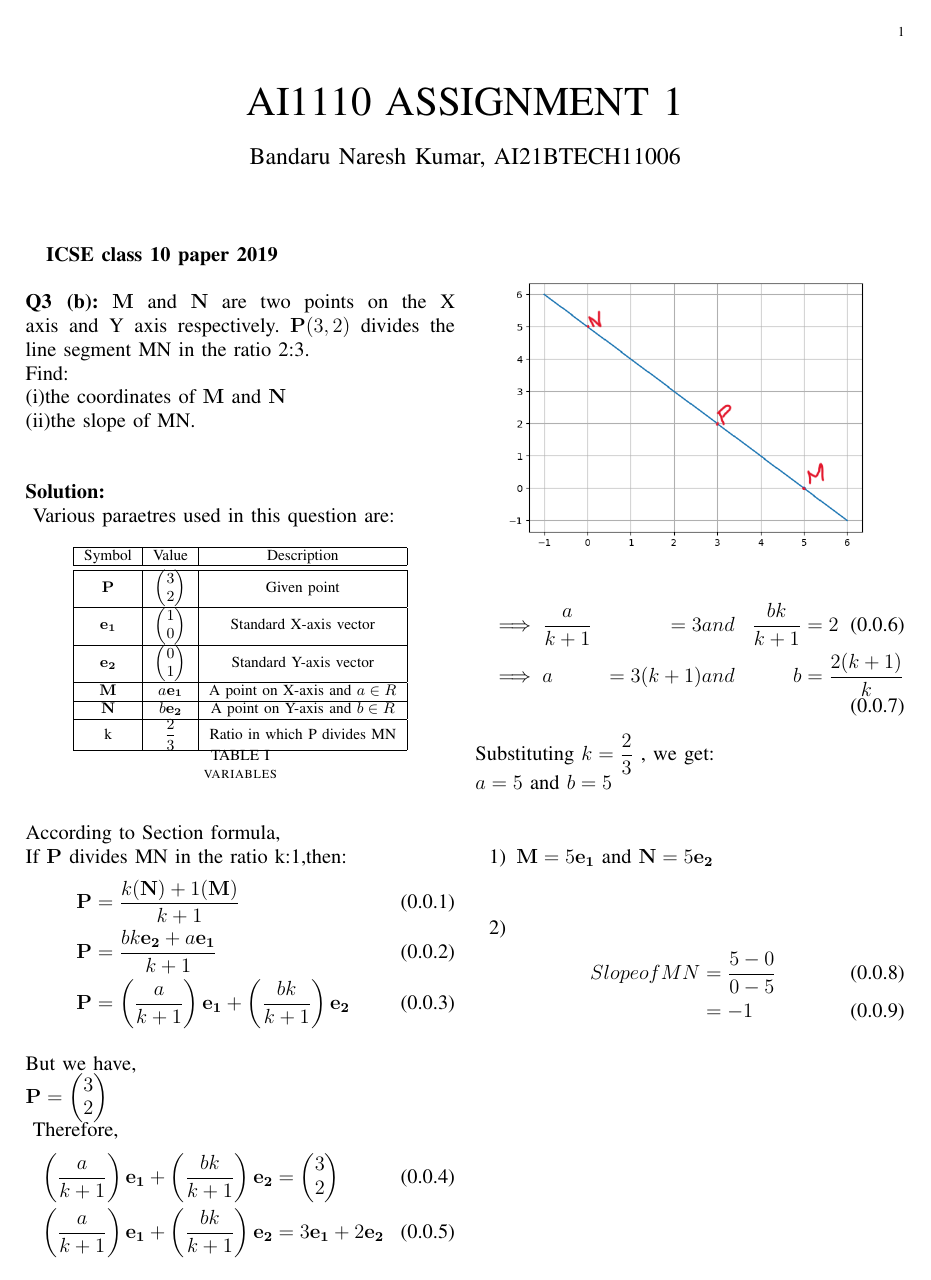
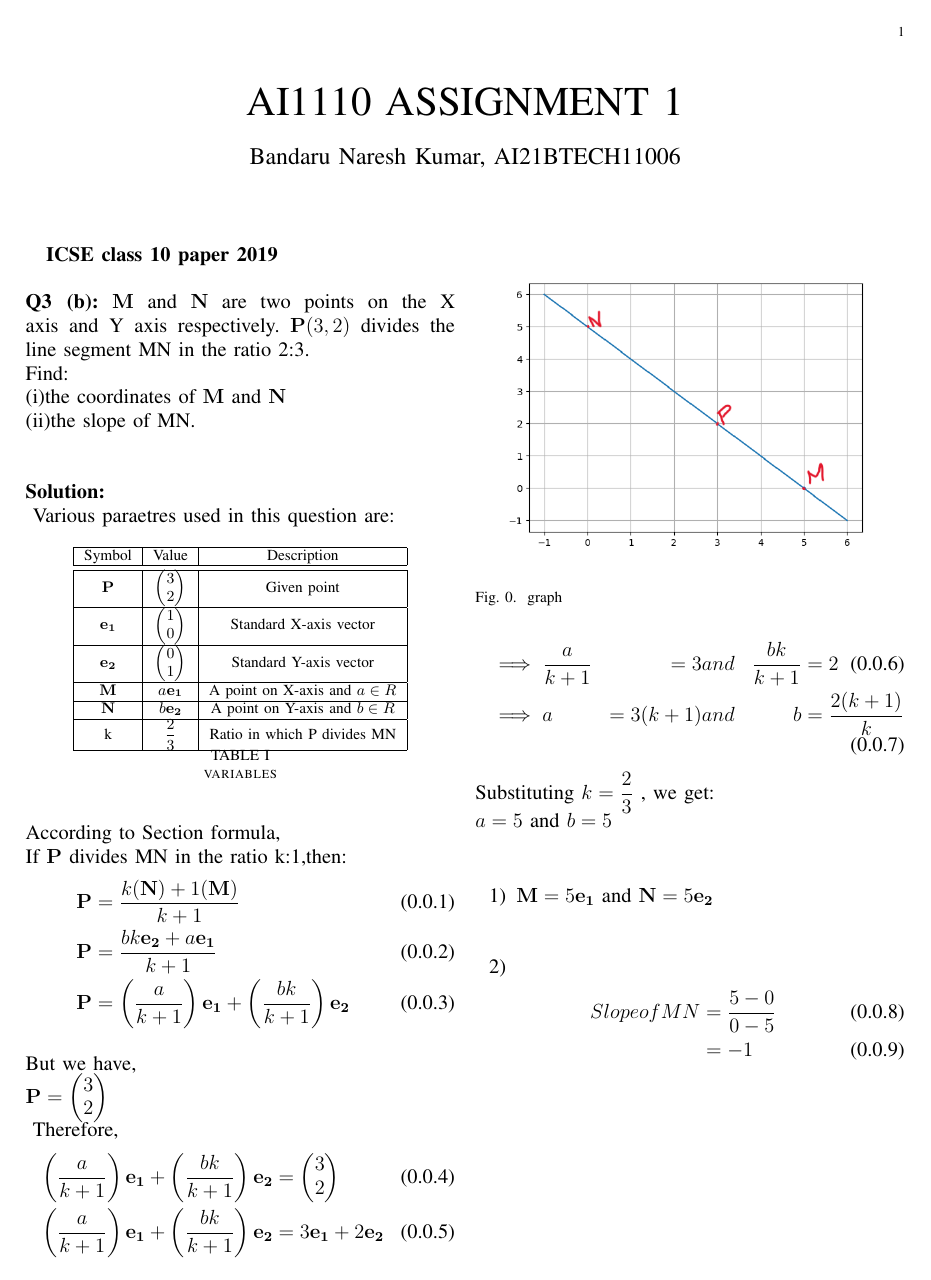
Before and after one commit to NareshBandaru13/assignment, a LaTeX paper (main.tex): the whole page. Compiled offline with pdfLaTeX.

Commit message:
Add files via upload

```diff
--- a/main.tex
+++ b/main.tex
@@ -142,9 +142,11 @@ If $\vec{P}$ divides MN in the ratio k:1,then:
 \end{align}\\
 But we have,\\
  $ \vec{P} = \myvec{3 \\ 2}$\\
-\begin{figure}[h]
+\begin{figure}
 \centering
 \includegraphics[width=\columnwidth]{figures/Figure_1.png}
+\caption{graph}
+\label{graph}
 \end{figure}
 Therefore,
 \begin{align}
```
Also changed, not shown: main.pdf, 3 other files.
